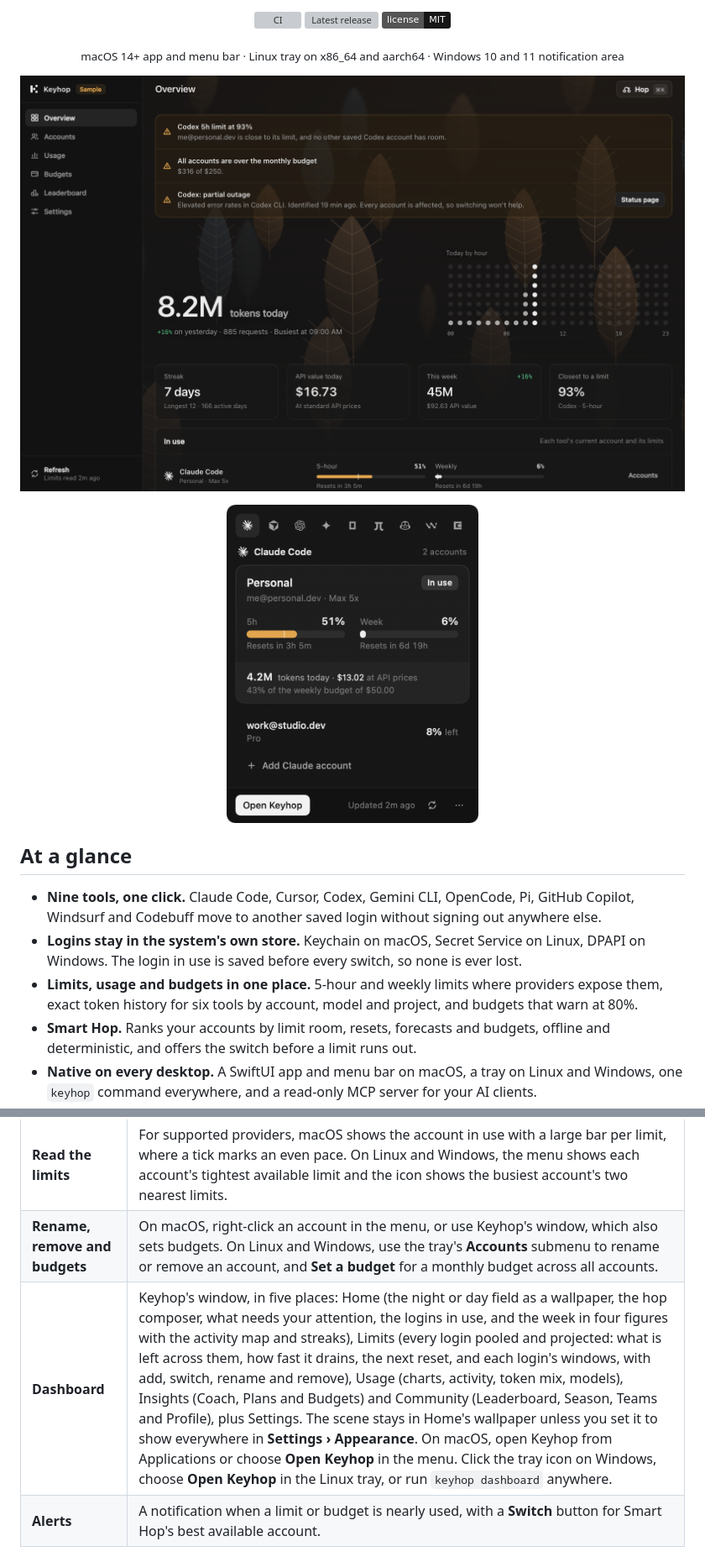
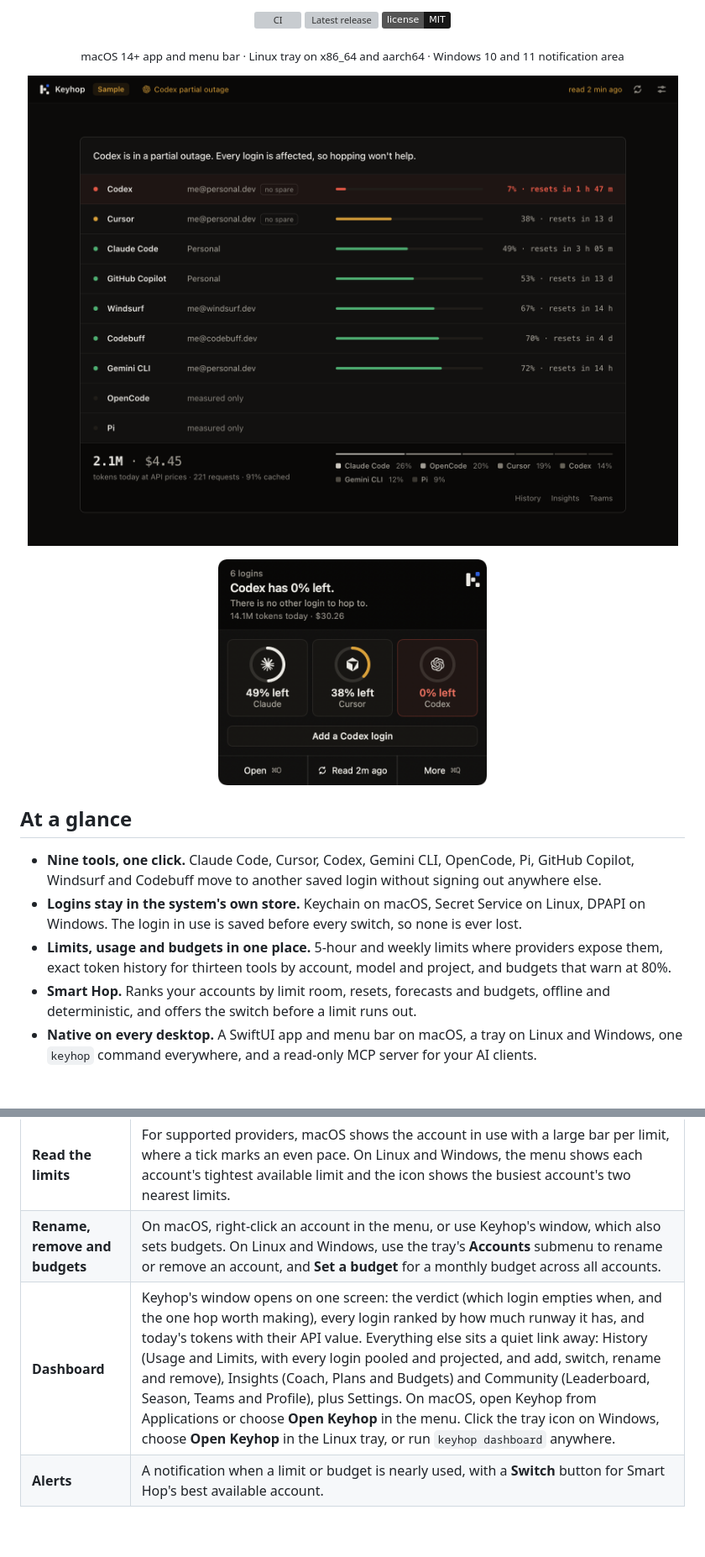
Before and after one commit to dominikzabcik/keyhop, a Markdown page: README.md, 2 parts joined by grey strips. Shown at 84% size. Rendered like a GitHub page; pictures changed too: docs/dashboard.png, docs/menu.png; badges without logos; blank space fills up the shorter version; grey boxes are pictures that could not be loaded.

```diff
--- a/README.md
+++ b/README.md
@@ -22,14 +22,14 @@
 </p>
 
 <p align="center">
-  <img src="docs/menu.png" width="300" alt="Keyhop's Mac menu on the Claude tab: the account in use with its 5-hour and weekly limits, and another account to switch to">
+  <img src="docs/menu.png" width="320" alt="Keyhop's Mac menu with sample logins: the verdict, a ring per tool showing what its login in use has left, and the one action it offers">
 </p>
 
 ## At a glance
 
 - **Nine tools, one click.** Claude Code, Cursor, Codex, Gemini CLI, OpenCode, Pi, GitHub Copilot, Windsurf and Codebuff move to another saved login without signing out anywhere else.
 - **Logins stay in the system's own store.** Keychain on macOS, Secret Service on Linux, DPAPI on Windows. The login in use is saved before every switch, so none is ever lost.
-- **Limits, usage and budgets in one place.** 5-hour and weekly limits where providers expose them, exact token history for six tools by account, model and project, and budgets that warn at 80%.
+- **Limits, usage and budgets in one place.** 5-hour and weekly limits where providers expose them, exact token history for thirteen tools by account, model and project, and budgets that warn at 80%.
 - **Smart Hop.** Ranks your accounts by limit room, resets, forecasts and budgets, offline and deterministic, and offers the switch before a limit runs out.
 - **Native on every desktop.** A SwiftUI app and menu bar on macOS, a tray on Linux and Windows, one `keyhop` command everywhere, and a read-only MCP server for your AI clients.
 - **Keyhop Cloud, if you want it.** Leaderboards, monthly ranked seasons, teams and a public profile with README images. Only daily totals leave the computer, never prompts, emails or logins.
@@ -93,7 +93,7 @@ GNOME hides tray icons unless the **AppIndicator and KStatusNotifierItem Support
 | **Switch** | Click one of a tool's other accounts. Where the provider exposes limits, each shows how much of its tightest one is used. Smart Hop weighs available limits, forecasts, resets and budgets. |
 | **Read the limits** | For supported providers, macOS shows the account in use with a large bar per limit, where a tick marks an even pace. On Linux and Windows, the menu shows each account's tightest available limit and the icon shows the busiest account's two nearest limits. |
 | **Rename, remove and budgets** | On macOS, right-click an account in the menu, or use Keyhop's window, which also sets budgets. On Linux and Windows, use the tray's **Accounts** submenu to rename or remove an account, and **Set a budget** for a monthly budget across all accounts. |
-| **Dashboard** | Keyhop's window, in five places: Home (the night or day field as a wallpaper, the hop composer, what needs your attention, the logins in use, and the week in four figures with the activity map and streaks), Limits (every login pooled and projected: what is left across them, how fast it drains, the next reset, and each login's windows, with add, switch, rename and remove), Usage (charts, activity, token mix, models), Insights (Coach, Plans and Budgets) and Community (Leaderboard, Season, Teams and Profile), plus Settings. The scene stays in Home's wallpaper unless you set it to show everywhere in **Settings › Appearance**. On macOS, open Keyhop from Applications or choose **Open Keyhop** in the menu. Click the tray icon on Windows, choose **Open Keyhop** in the Linux tray, or run `keyhop dashboard` anywhere. |
+| **Dashboard** | Keyhop's window opens on one screen: the verdict (which login empties when, and the one hop worth making), every login ranked by how much runway it has, and today's tokens with their API value. Everything else sits a quiet link away: History (Usage and Limits, with every login pooled and projected, and add, switch, rename and remove), Insights (Coach, Plans and Budgets) and Community (Leaderboard, Season, Teams and Profile), plus Settings. On macOS, open Keyhop from Applications or choose **Open Keyhop** in the menu. Click the tray icon on Windows, choose **Open Keyhop** in the Linux tray, or run `keyhop dashboard` anywhere. |
 | **Alerts** | A notification when a limit or budget is nearly used, with a **Switch** button for Smart Hop's best available account. |
 
 Keyhop switches nine tools and tracks exact token usage for thirteen. Claude Code, Cursor, Codex, Gemini CLI, OpenCode and Pi have account switching plus usage history; Amp, Goose, Qwen Code, Kimi Code, Grok Build, Kilo and OpenClaw are counted from their local logs without logins to switch. GitHub Copilot, Windsurf and Codebuff do not write complete model-token transcripts Keyhop can count, so they intentionally have no token history; Keyhop still reads Copilot's reported quotas, the active Windsurf profile's local limit cache, and Codebuff's credit and subscription limits instead of estimating any of them.
```
Also changed, not shown: other parts of README.md (+3 -3 lines), AGENTS.md (+1 -1 lines), CHANGELOG.md (+4 -3 lines), docs/dashboard-usage.png, docs/social-preview.png, docs/welcome.png, 1 other file.
